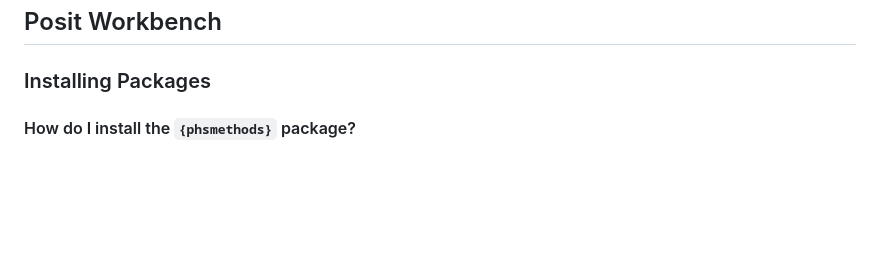
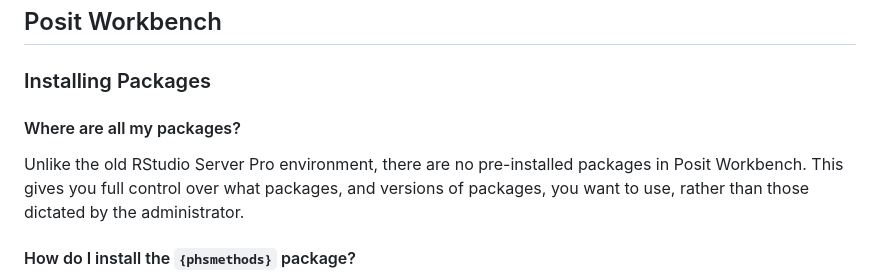
Before and after one commit to Public-Health-Scotland/R-Resources, a Markdown page: posit_team_applications_faq.md, the part around the change. GitHub-like rendering; blank space fills up the shorter version.

Commit message:
Update posit_team_applications_faq.md
Add question 'Where are all my packages?' and an answer to this question.

```diff
--- a/posit_team_applications_faq.md
+++ b/posit_team_applications_faq.md
@@ -11,6 +11,10 @@ This document aims to answer frequently asked questions from users in relation t
 ## Posit Workbench
 
 ### Installing Packages
+
+#### Where are all my packages?
+
+Unlike the old RStudio Server Pro environment, there are no pre-installed packages in Posit Workbench.  This gives you full control over what packages, and versions of packages, you want to use, rather than those dictated by the administrator.
 
 #### How do I install the `{phsmethods}` package?
 
```
